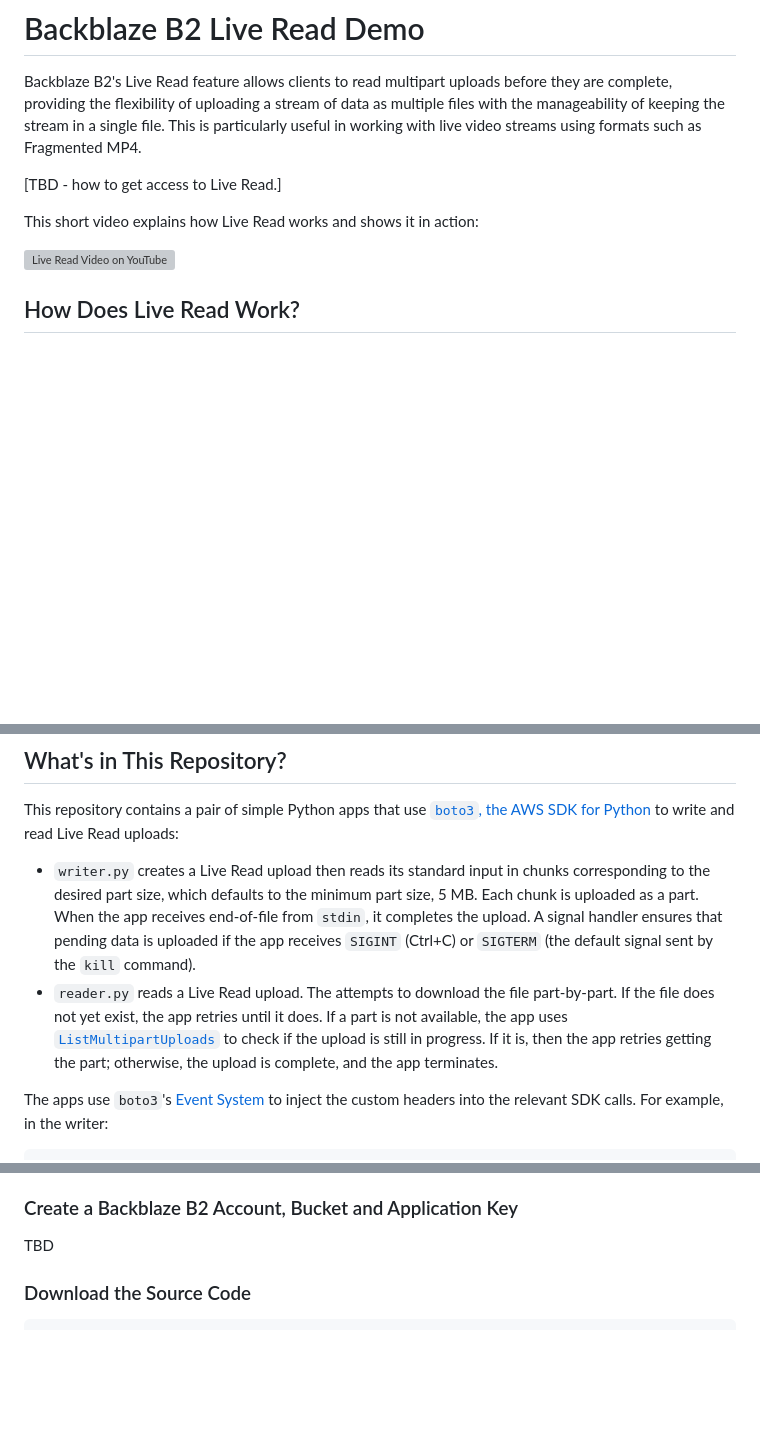
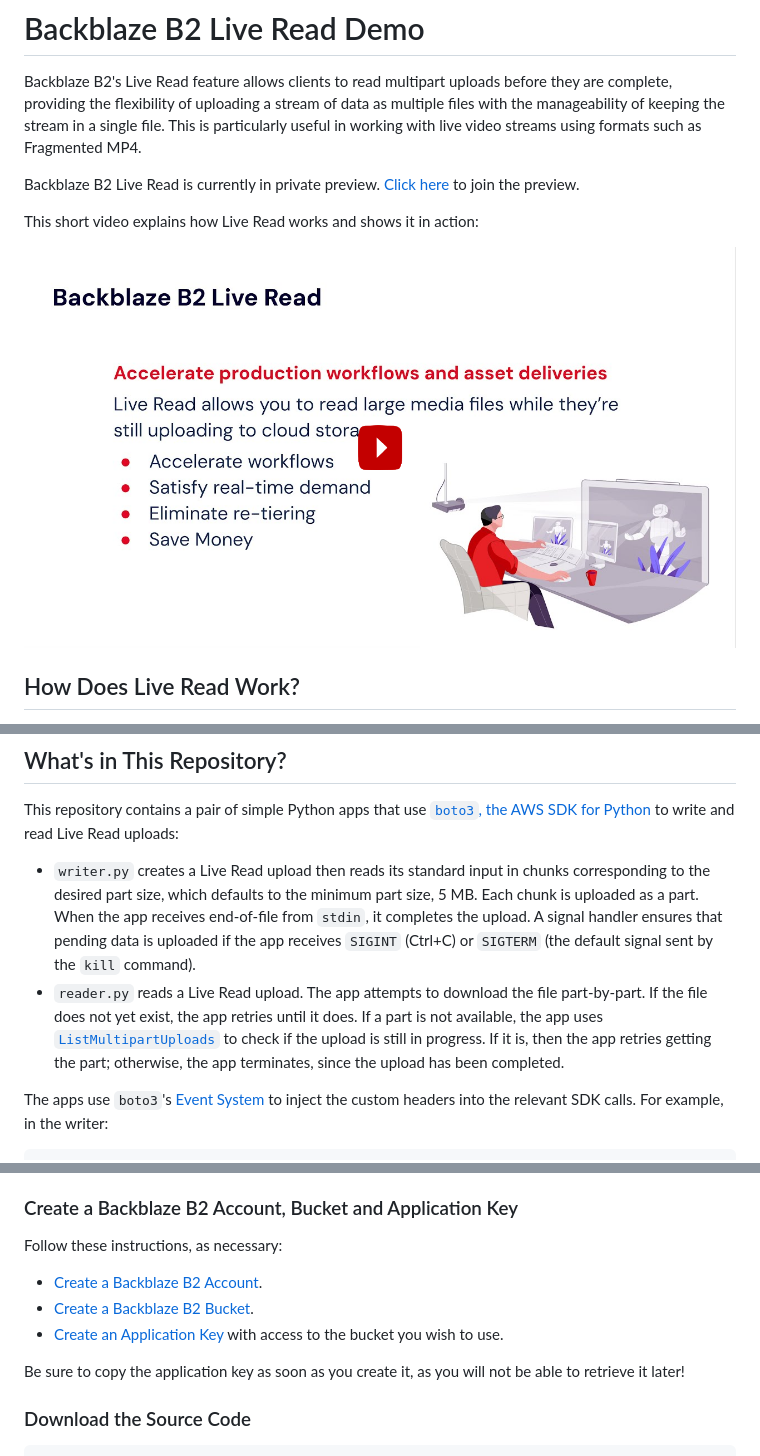
Before and after one commit to backblaze-b2-samples/live-read-demo, a Markdown page: README.md, 3 parts joined by grey strips. Drawn GitHub-style; pictures changed too: youtube_preview.png (added); blank space fills up the shorter version; grey boxes are pictures that could not be loaded.

Commit message:
Add preview image for demo video, link to private preview form

```diff
--- a/README.md
+++ b/README.md
@@ -4,11 +4,11 @@ Backblaze B2's Live Read feature allows clients to read multipart uploads before
 flexibility of uploading a stream of data as multiple files with the manageability of keeping the stream in a single
 file. This is particularly useful in working with live video streams using formats such as Fragmented MP4.
 
-[TBD - how to get access to Live Read.]
+Backblaze B2 Live Read is currently in private preview. [Click here](https://www.surveymonkey.com/r/PY7CR35) to join the preview.
 
 This short video explains how Live Read works and shows it in action:
 
-[![Live Read Video on YouTube](https://img.youtube.com/vi/JTI2kkysRWE/mqdefault.jpg)](https://www.youtube.com/watch?v=JTI2kkysRWE)
+[![Live Read Video on YouTube](youtube_preview.png)](https://www.youtube.com/watch?v=JTI2kkysRWE)
 
 ## How Does Live Read Work?
 
@@ -29,10 +29,9 @@ to write and read Live Read uploads:
   which defaults to the minimum part size, 5 MB. Each chunk is uploaded as a part. When the app receives end-of-file
   from `stdin`, it completes the upload. A signal handler ensures that pending data is uploaded if the app receives
   `SIGINT` (Ctrl+C) or `SIGTERM` (the default signal sent by the `kill` command).
-* `reader.py` reads a Live Read upload. The attempts to download the file part-by-part. If the file does not yet exist,
+* `reader.py` reads a Live Read upload. The app attempts to download the file part-by-part. If the file does not yet exist,
   the app retries until it does. If a part is not available, the app uses [`ListMultipartUploads`](https://docs.aws.amazon.com/AmazonS3/latest/API/API_CreateMultipartUpload.html)
-  to check if the upload is still in progress. If it is, then the app retries getting the part; otherwise, the upload is
-  complete, and the app terminates.
+  to check if the upload is still in progress. If it is, then the app retries getting the part; otherwise, the app terminates, since the upload has been completed.
 
 The apps use `boto3`'s [Event System](https://boto3.amazonaws.com/v1/documentation/api/latest/guide/events.html) to
 inject the custom headers into the relevant SDK calls. For example, in the writer:
@@ -91,7 +90,13 @@ should also run on Linux if you change the input device and URL appropriately.
 
 ### Create a Backblaze B2 Account, Bucket and Application Key
 
-TBD
+Follow these instructions, as necessary:
+
+* [Create a Backblaze B2 Account](https://www.backblaze.com/sign-up/cloud-storage).
+* [Create a Backblaze B2 Bucket](https://www.backblaze.com/docs/cloud-storage-create-and-manage-buckets).
+* [Create an Application Key](https://www.backblaze.com/docs/cloud-storage-create-and-manage-app-keys#create-an-app-key) with access to the bucket you wish to use.
+
+Be sure to copy the application key as soon as you create it, as you will not be able to retrieve it later!
 
 ### Download the Source Code
 
```
Also changed, not shown: other parts of README.md (+7 -6 lines).
